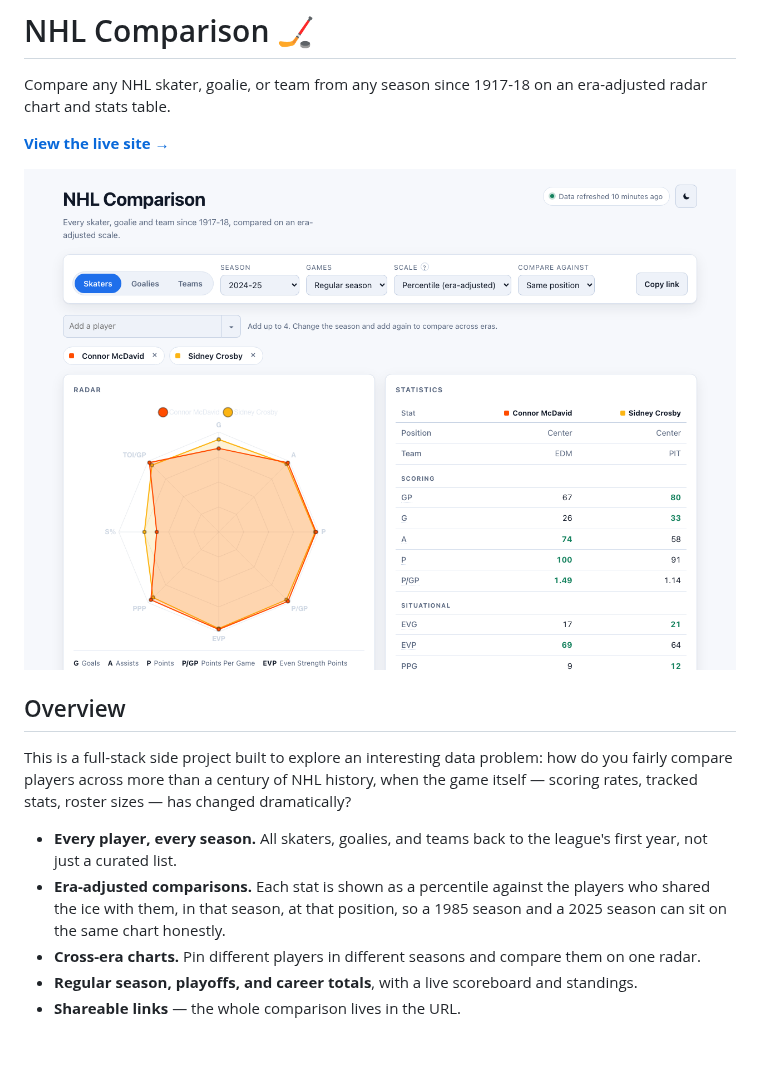
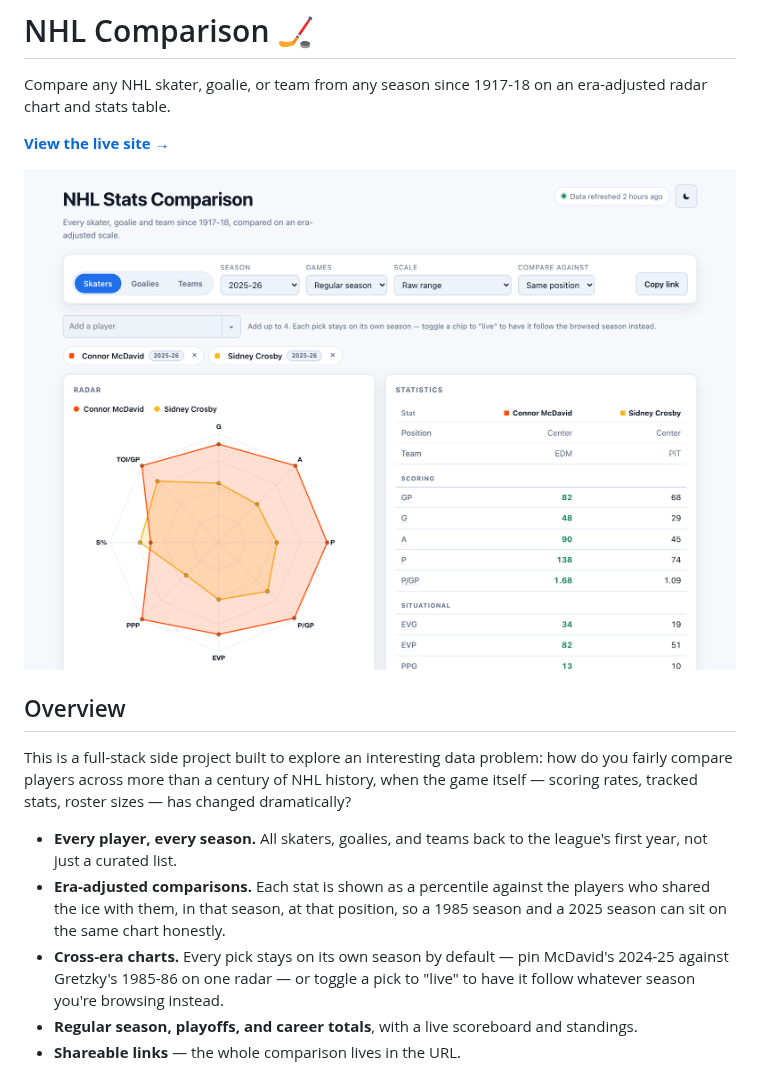
Before and after one commit to NickGrichine/NHL-Stats-Comparison, a Markdown page: README.md, the part around the change. GitHub-like rendering; pictures changed too: docs/screenshot.png; blank space fills up the shorter version.

Commit message:
Add season pinning, fix chart flicker, and clean up UI

```diff
--- a/README.md
+++ b/README.md
@@ -12,7 +12,7 @@ This is a full-stack side project built to explore an interesting data problem:
 
 - **Every player, every season.** All skaters, goalies, and teams back to the league's first year, not just a curated list.
 - **Era-adjusted comparisons.** Each stat is shown as a percentile against the players who shared the ice with them, in that season, at that position, so a 1985 season and a 2025 season can sit on the same chart honestly.
-- **Cross-era charts.** Pin different players in different seasons and compare them on one radar.
+- **Cross-era charts.** Every pick stays on its own season by default — pin McDavid's 2024-25 against Gretzky's 1985-86 on one radar — or toggle a pick to "live" to have it follow whatever season you're browsing instead.
 - **Regular season, playoffs, and career totals**, with a live scoreboard and standings.
 - **Shareable links** — the whole comparison lives in the URL.
 
```
Also changed, not shown: 9 other files.
